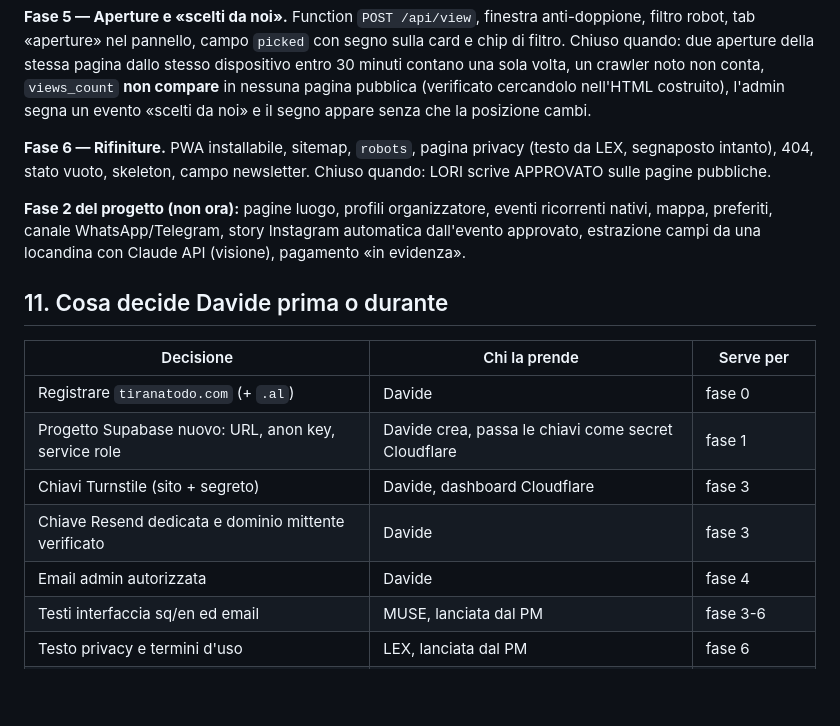
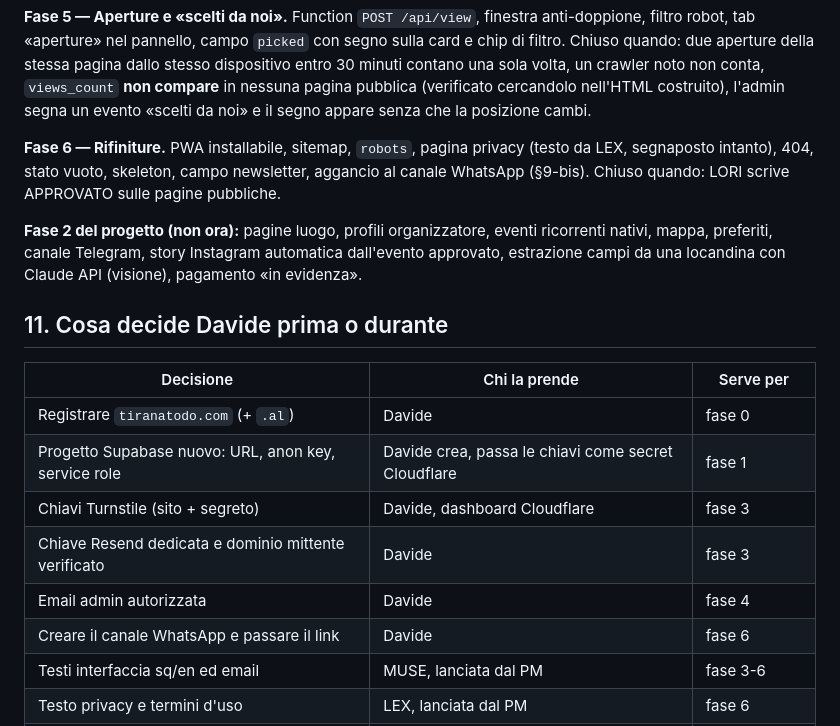
Before and after one commit to KeryxDesign/tiranatodo, a Markdown page: PLAN.md, the part around one of its changes. Drawn GitHub-style; blank space fills up the shorter version.

```diff
--- a/PLAN.md
+++ b/PLAN.md
@@ -239,9 +271,9 @@ Il modello che Davide ha in mente: pubblicazione gratuita, «in evidenza» a pag
 
 **Fase 5 — Aperture e «scelti da noi».** Function `POST /api/view`, finestra anti-doppione, filtro robot, tab «aperture» nel pannello, campo `picked` con segno sulla card e chip di filtro. Chiuso quando: due aperture della stessa pagina dallo stesso dispositivo entro 30 minuti contano una sola volta, un crawler noto non conta, `views_count` **non compare** in nessuna pagina pubblica (verificato cercandolo nell'HTML costruito), l'admin segna un evento «scelti da noi» e il segno appare senza che la posizione cambi.
 
-**Fase 6 — Rifiniture.** PWA installabile, sitemap, `robots`, pagina privacy (testo da LEX, segnaposto intanto), 404, stato vuoto, skeleton, campo newsletter. Chiuso quando: LORI scrive APPROVATO sulle pagine pubbliche.
+**Fase 6 — Rifiniture.** PWA installabile, sitemap, `robots`, pagina privacy (testo da LEX, segnaposto intanto), 404, stato vuoto, skeleton, campo newsletter, aggancio al canale WhatsApp (§9-bis). Chiuso quando: LORI scrive APPROVATO sulle pagine pubbliche.
 
-**Fase 2 del progetto (non ora):** pagine luogo, profili organizzatore, eventi ricorrenti nativi, mappa, preferiti, canale WhatsApp/Telegram, story Instagram automatica dall'evento approvato, estrazione campi da una locandina con Claude API (visione), pagamento «in evidenza».
+**Fase 2 del progetto (non ora):** pagine luogo, profili organizzatore, eventi ricorrenti nativi, mappa, preferiti, canale Telegram, story Instagram automatica dall'evento approvato, estrazione campi da una locandina con Claude API (visione), pagamento «in evidenza».
 
 ## 11. Cosa decide Davide prima o durante
 
@@ -252,6 +284,7 @@ Il modello che Davide ha in mente: pubblicazione gratuita, «in evidenza» a pag
 | Chiavi Turnstile (sito + segreto) | Davide, dashboard Cloudflare | fase 3 |
 | Chiave Resend dedicata e dominio mittente verificato | Davide | fase 3 |
 | Email admin autorizzata | Davide | fase 4 |
+| Creare il canale WhatsApp e passare il link | Davide | fase 6 |
 | Testi interfaccia sq/en ed email | MUSE, lanciata dal PM | fase 3-6 |
 | Testo privacy e termini d'uso | LEX, lanciata dal PM | fase 6 |
 | Offerta e prezzi «in evidenza» | STRATEGO + VAULT + PROFANO + firma in tre | progetto fase 2 |
```
Also changed, not shown: other parts of PLAN.md (+32 -0 lines).
